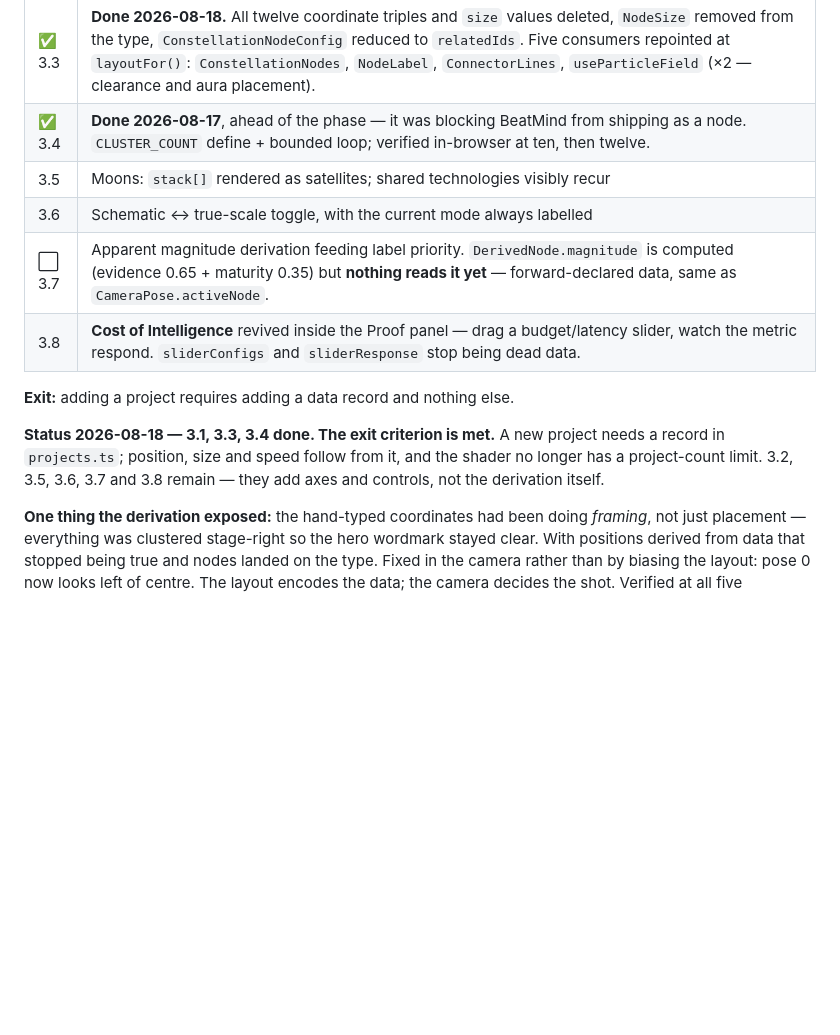
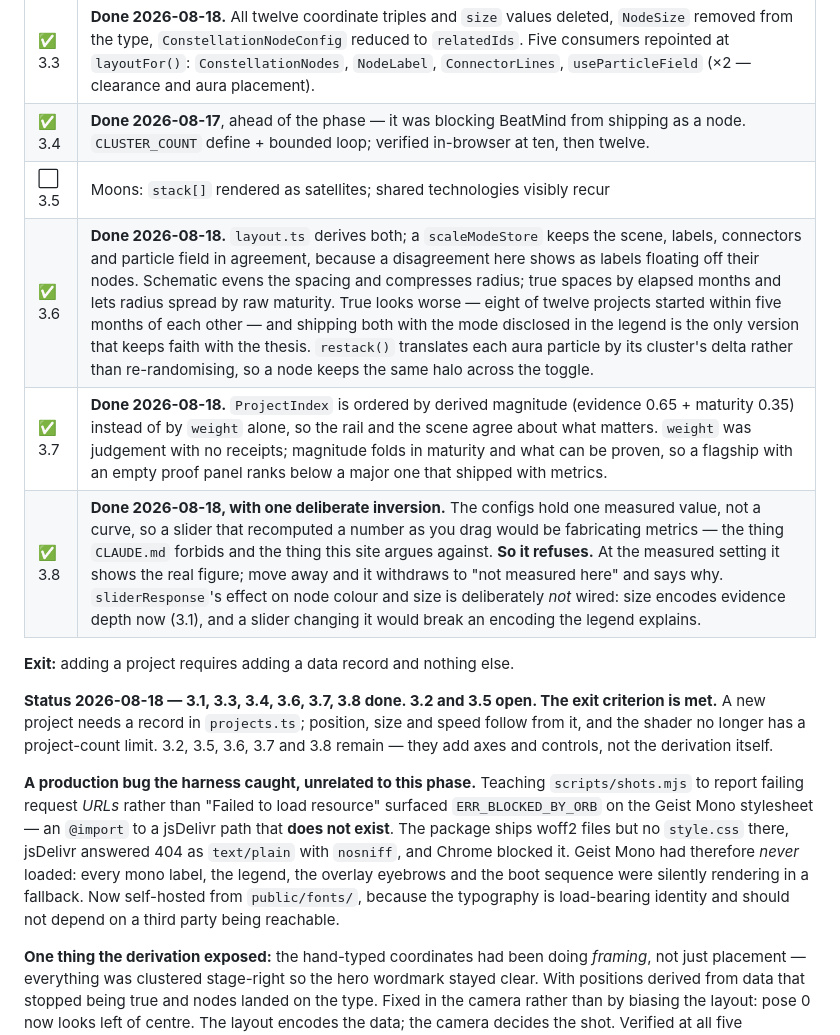
Before and after one commit to parthtiwari-dev/parth-tiwari, a Markdown page: docs/PLAN.md, the part around the change. Rendered like a GitHub page; blank space fills up the shorter version.

Commit message:
docs: mark 3.6, 3.7, 3.8 done and record the Geist Mono find
The plan edits were meant to ride along with the font-fix commit but the
script died on a console encoding error before writing. Same content,
landed properly.

Also records the font bug in the phase note, because it is the clearest
argument the harness has made for itself: the defect was invisible for
months and surfaced the moment failing requests reported their URL.

```diff
--- a/docs/PLAN.md
+++ b/docs/PLAN.md
@@ -165,17 +165,26 @@ Where the universe starts meaning something.
 | ⬜ 3.2 | Move orbital motion into the vertex shader — per-instance phase attribute, positions upload once. `DerivedNode.angle` and `.speed` exist for this; nothing consumes `speed` yet, so nodes are placed but static. |
 | ✅ 3.3 | **Done 2026-08-18.** All twelve coordinate triples and `size` values deleted, `NodeSize` removed from the type, `ConstellationNodeConfig` reduced to `relatedIds`. Five consumers repointed at `layoutFor()`: `ConstellationNodes`, `NodeLabel`, `ConnectorLines`, `useParticleField` (×2 — clearance and aura placement). |
 | ✅ 3.4 | **Done 2026-08-17**, ahead of the phase — it was blocking BeatMind from shipping as a node. `CLUSTER_COUNT` define + bounded loop; verified in-browser at ten, then twelve. |
-| 3.5 | Moons: `stack[]` rendered as satellites; shared technologies visibly recur |
-| 3.6 | Schematic ↔ true-scale toggle, with the current mode always labelled |
-| ⬜ 3.7 | Apparent magnitude derivation feeding label priority. `DerivedNode.magnitude` is computed (evidence 0.65 + maturity 0.35) but **nothing reads it yet** — forward-declared data, same as `CameraPose.activeNode`. |
-| 3.8 | **Cost of Intelligence** revived inside the Proof panel — drag a budget/latency slider, watch the metric respond. `sliderConfigs` and `sliderResponse` stop being dead data. |
+| ⬜ 3.5 | Moons: `stack[]` rendered as satellites; shared technologies visibly recur |
+| ✅ 3.6 | **Done 2026-08-18.** `layout.ts` derives both; a `scaleModeStore` keeps the scene, labels, connectors and particle field in agreement, because a disagreement here shows as labels floating off their nodes. Schematic evens the spacing and compresses radius; true spaces by elapsed months and lets radius spread by raw maturity. True looks worse — eight of twelve projects started within five months of each other — and shipping both with the mode disclosed in the legend is the only version that keeps faith with the thesis. `restack()` translates each aura particle by its cluster's delta rather than re-randomising, so a node keeps the same halo across the toggle. |
+| ✅ 3.7 | **Done 2026-08-18.** `ProjectIndex` is ordered by derived magnitude (evidence 0.65 + maturity 0.35) instead of by `weight` alone, so the rail and the scene agree about what matters. `weight` was judgement with no receipts; magnitude folds in maturity and what can be proven, so a flagship with an empty proof panel ranks below a major one that shipped with metrics. |
+| ✅ 3.8 | **Done 2026-08-18, with one deliberate inversion.** The configs hold one measured value, not a curve, so a slider that recomputed a number as you drag would be fabricating metrics — the thing `CLAUDE.md` forbids and the thing this site argues against. **So it refuses.** At the measured setting it shows the real figure; move away and it withdraws to "not measured here" and says why. `sliderResponse`'s effect on node colour and size is deliberately *not* wired: size encodes evidence depth now (3.1), and a slider changing it would break an encoding the legend explains. |
 
 **Exit:** adding a project requires adding a data record and nothing else.
 
-**Status 2026-08-18 — 3.1, 3.3, 3.4 done. The exit criterion is met.** A new project needs
+**Status 2026-08-18 — 3.1, 3.3, 3.4, 3.6, 3.7, 3.8 done. 3.2 and 3.5 open. The exit criterion is met.** A new project needs
 a record in `projects.ts`; position, size and speed follow from it, and the shader no longer
 has a project-count limit. 3.2, 3.5, 3.6, 3.7 and 3.8 remain — they add axes and controls,
 not the derivation itself.
+
+**A production bug the harness caught, unrelated to this phase.** Teaching
+`scripts/shots.mjs` to report failing request *URLs* rather than "Failed to load resource"
+surfaced `ERR_BLOCKED_BY_ORB` on the Geist Mono stylesheet — an `@import` to a jsDelivr path
+that **does not exist**. The package ships woff2 files but no `style.css` there, jsDelivr
+answered 404 as `text/plain` with `nosniff`, and Chrome blocked it. Geist Mono had therefore
+*never* loaded: every mono label, the legend, the overlay eyebrows and the boot sequence
+were silently rendering in a fallback. Now self-hosted from `public/fonts/`, because the
+typography is load-bearing identity and should not depend on a third party being reachable.
 
 **One thing the derivation exposed:** the hand-typed coordinates had been doing *framing*,
 not just placement — everything was clustered stage-right so the hero wordmark stayed clear.
```
